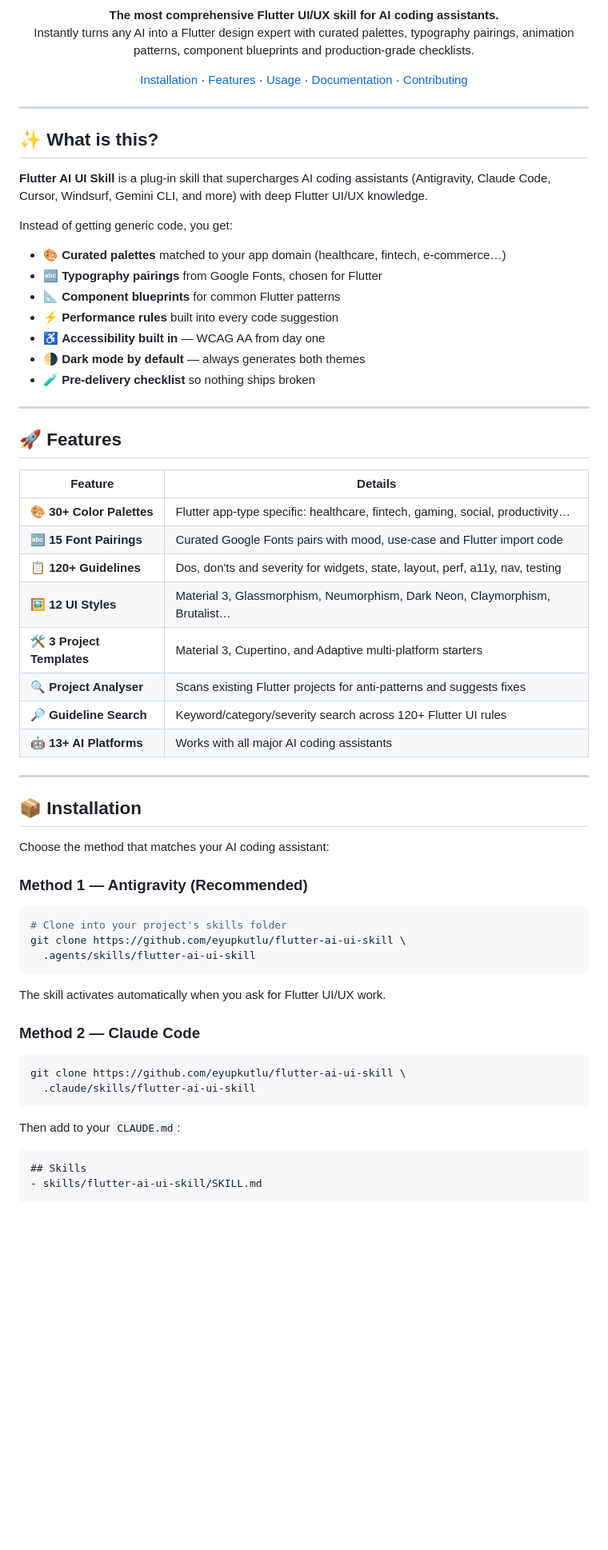
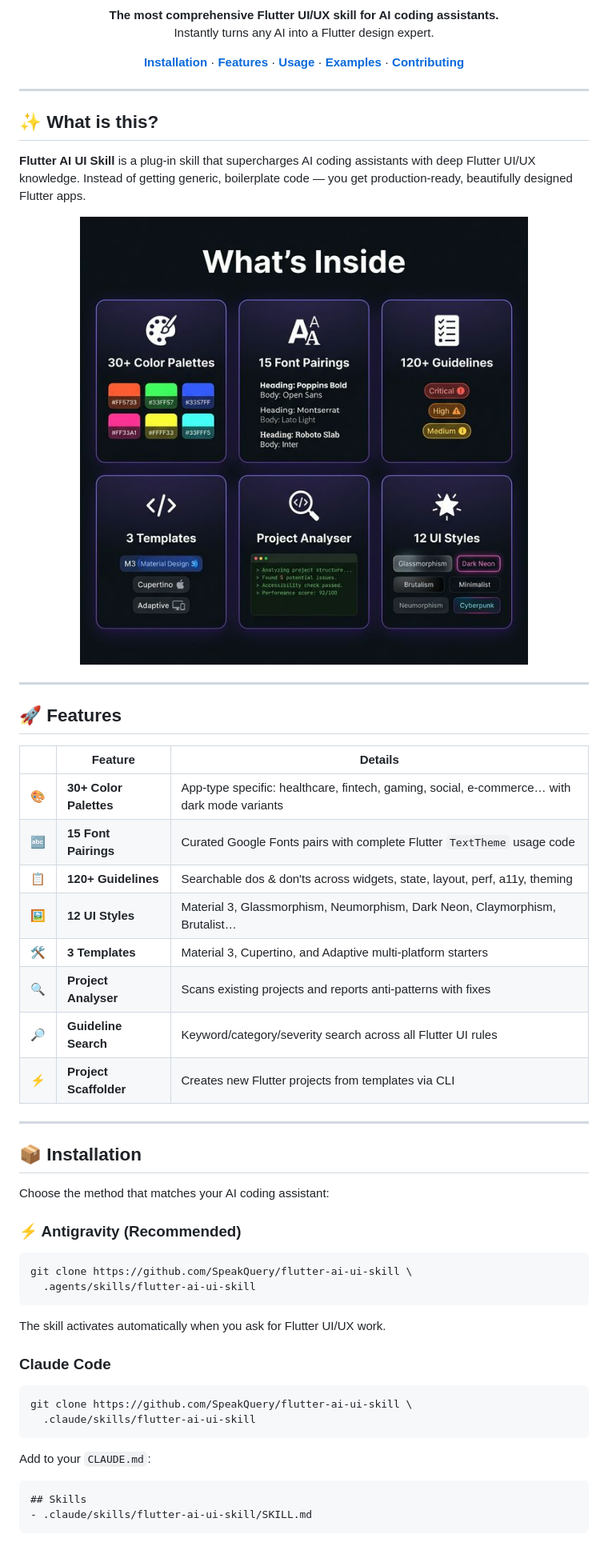
Before and after one commit to SpeakQuery/flutter-ai-ui-skill, a Markdown page: README.md, the part around one of its changes. Shown at 80% size. GitHub-like rendering; pictures changed too: .github/assets/features.png (added); blank space fills up the shorter version.

````diff
--- a/README.md
+++ b/README.md
@@ -10,10 +12,8 @@
 
 **The most comprehensive Flutter UI/UX skill for AI coding assistants.**
-Instantly turns any AI into a Flutter design expert with curated palettes,
-typography pairings, animation patterns, component blueprints and
-production-grade checklists.
+Instantly turns any AI into a Flutter design expert.
 
-[Installation](#-installation) · [Features](#-features) · [Usage](#-usage) · [Documentation](#-documentation) · [Contributing](#-contributing)
+[**Installation**](#-installation) · [**Features**](#-features) · [**Usage**](#-usage) · [**Examples**](#-examples) · [**Contributing**](#-contributing)
 
 </div>
 
@@ -22,33 +22,25 @@ production-grade checklists.
 ## ✨ What is this?
 
 **Flutter AI UI Skill** is a plug-in skill that supercharges AI coding
-assistants (Antigravity, Claude Code, Cursor, Windsurf, Gemini CLI, and more)
-with deep Flutter UI/UX knowledge.
+assistants with deep Flutter UI/UX knowledge. Instead of getting generic,
+boilerplate code — you get production-ready, beautifully designed Flutter apps.
 
-Instead of getting generic code, you get:
-
-- 🎨 **Curated palettes** matched to your app domain (healthcare, fintech, e-commerce…)
-- 🔤 **Typography pairings** from Google Fonts, chosen for Flutter
-- 📐 **Component blueprints** for common Flutter patterns
-- ⚡ **Performance rules** built into every code suggestion
-- ♿ **Accessibility built in** — WCAG AA from day one
-- 🌗 **Dark mode by default** — always generates both themes
-- 🧪 **Pre-delivery checklist** so nothing ships broken
+<img src=".github/assets/features.png" alt="What's Inside" width="100%">
 
 ---
 
 ## 🚀 Features
 
-| Feature | Details |
-|---------|---------|
-| 🎨 **30+ Color Palettes** | Flutter app-type specific: healthcare, fintech, gaming, social, productivity… |
-| 🔤 **15 Font Pairings** | Curated Google Fonts pairs with mood, use-case and Flutter import code |
-| 📋 **120+ Guidelines** | Dos, don'ts and severity for widgets, state, layout, perf, a11y, nav, testing |
-| 🖼️ **12 UI Styles** | Material 3, Glassmorphism, Neumorphism, Dark Neon, Claymorphism, Brutalist… |
-| 🛠️ **3 Project Templates** | Material 3, Cupertino, and Adaptive multi-platform starters |
-| 🔍 **Project Analyser** | Scans existing Flutter projects for anti-patterns and suggests fixes |
-| 🔎 **Guideline Search** | Keyword/category/severity search across 120+ Flutter UI rules |
-| 🤖 **13+ AI Platforms** | Works with all major AI coding assistants |
+| | Feature | Details |
+|--|---------|---------|
+| 🎨 | **30+ Color Palettes** | App-type specific: healthcare, fintech, gaming, social, e-commerce… with dark mode variants |
+| 🔤 | **15 Font Pairings** | Curated Google Fonts pairs with complete Flutter `TextTheme` usage code |
+| 📋 | **120+ Guidelines** | Searchable dos & don'ts across widgets, state, layout, perf, a11y, theming |
+| 🖼️ | **12 UI Styles** | Material 3, Glassmorphism, Neumorphism, Dark Neon, Claymorphism, Brutalist… |
+| 🛠️ | **3 Templates** | Material 3, Cupertino, and Adaptive multi-platform starters |
+| 🔍 | **Project Analyser** | Scans existing projects and reports anti-patterns with fixes |
+| 🔎 | **Guideline Search** | Keyword/category/severity search across all Flutter UI rules |
+| ⚡ | **Project Scaffolder** | Creates new Flutter projects from templates via CLI |
 
 ---
 
@@ -56,26 +48,25 @@ Instead of getting generic code, you get:
 
 Choose the method that matches your AI coding assistant:
 
-### Method 1 — Antigravity (Recommended)
+### ⚡ Antigravity (Recommended)
 
 ```bash
-# Clone into your project's skills folder
-git clone https://github.com/eyupkutlu/flutter-ai-ui-skill \
+git clone https://github.com/SpeakQuery/flutter-ai-ui-skill \
   .agents/skills/flutter-ai-ui-skill
 ```
 
 The skill activates automatically when you ask for Flutter UI/UX work.
 
-### Method 2 — Claude Code
+### Claude Code
 
 ```bash
-git clone https://github.com/eyupkutlu/flutter-ai-ui-skill \
+git clone https://github.com/SpeakQuery/flutter-ai-ui-skill \
   .claude/skills/flutter-ai-ui-skill
 ```
 
-Then add to your `CLAUDE.md`:
+Add to your `CLAUDE.md`:
 ```markdown
 ## Skills
-- skills/flutter-ai-ui-skill/SKILL.md
+- .claude/skills/flutter-ai-ui-skill/SKILL.md
 ```
 
````
Also changed, not shown: other parts of README.md (+139 -115 lines), .github/assets/banner.png (added), 1 other file.
